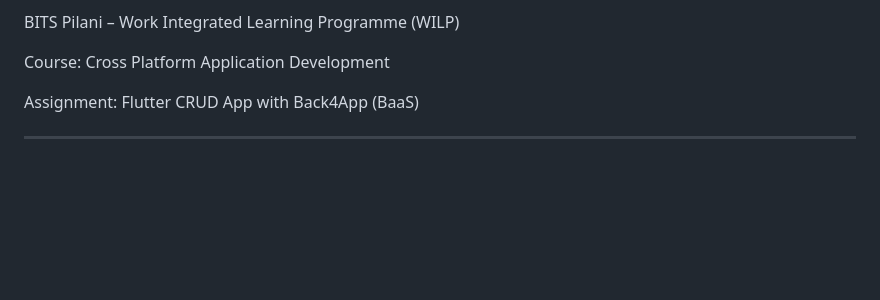
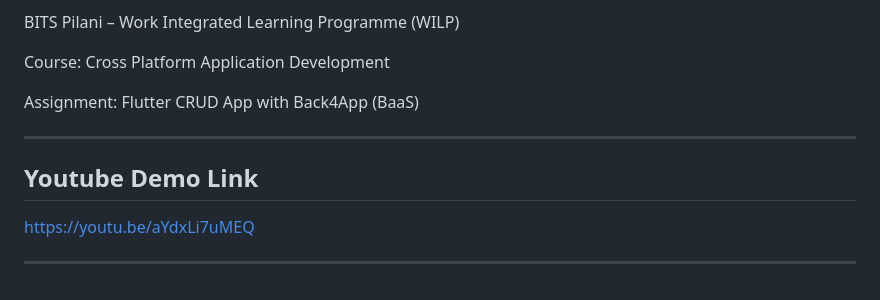
Before and after one commit to SaravananS-Wilp/flutter-campus-research-workflow-manager, a Markdown page: README.md, the part around the change. Rendered like a GitHub page; blank space fills up the shorter version.

```diff
--- a/README.md
+++ b/README.md
@@ -276,3 +276,9 @@ Course: Cross Platform Application Development
 Assignment: Flutter CRUD App with Back4App (BaaS)
 
 ---
+
+## Youtube Demo Link
+
+https://youtu.be/aYdxLi7uMEQ
+
+---
```
